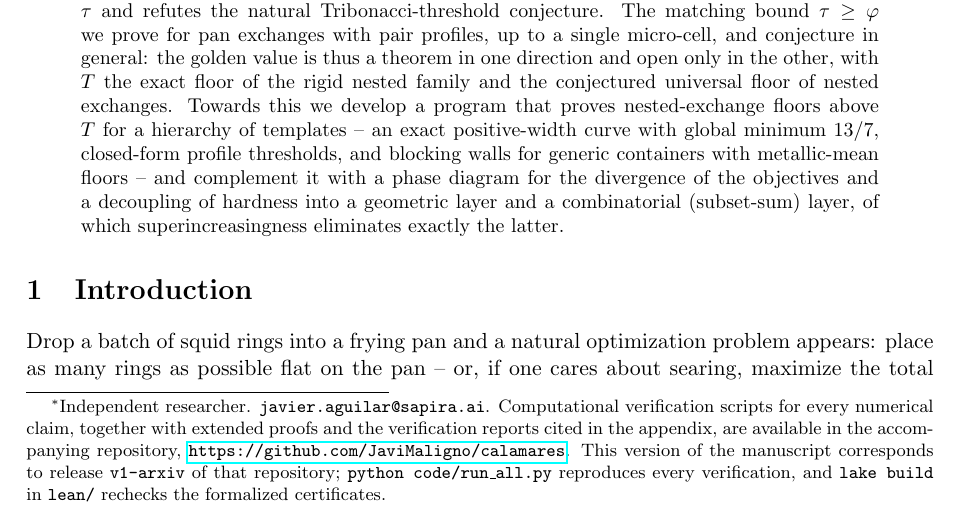
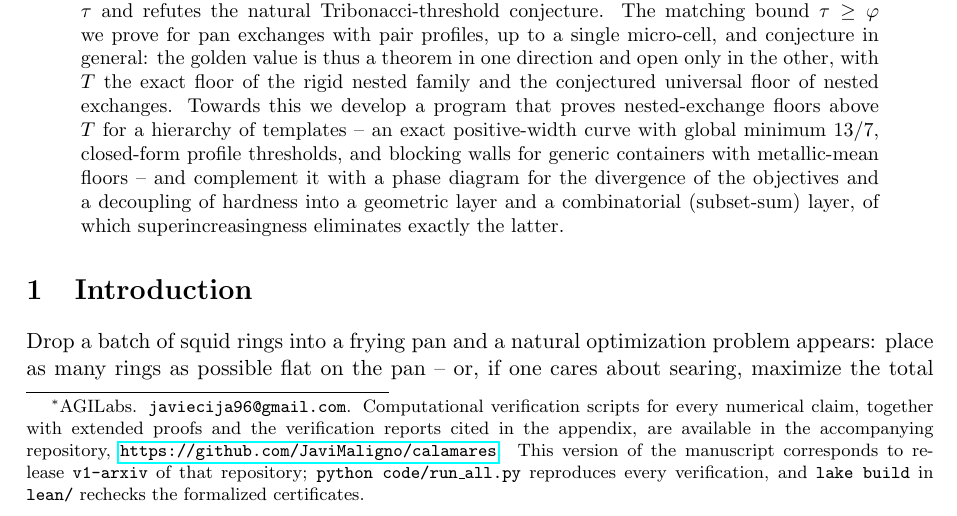
Before and after one commit to JaviMaligno/calamares, a LaTeX paper (paper/main.tex): part of page 1 of 37, cut so that both start at the same text. Compiled offline with pdfLaTeX.

Commit message:
Afiliacion AGILabs y correo personal en la nota de autor
El correo de trabajo (sapira.ai) no pinta nada en un preprint personal;
pasa a javiecija96@gmail.com, el mismo de los commits. Afiliacion
AGILabs, con la grafia que usa la web personal.

Co-Authored-By: Claude Fable 5 <noreply@anthropic.com>

```diff
--- a/paper/main.tex
+++ b/paper/main.tex
@@ -21,8 +21,8 @@
 
 \title{Greedy Packing of Nested Rings:\\ Placement Rules, a Golden
 Counterexample, and a Tribonacci Floor}
-\author{Javier Aguilar Mart\'in\thanks{Independent researcher.
-\texttt{javier.aguilar@sapira.ai}. Computational verification scripts for
+\author{Javier Aguilar Mart\'in\thanks{AGILabs.
+\texttt{javiecija96@gmail.com}. Computational verification scripts for
 every numerical claim, together with extended proofs and the verification
 reports cited in the appendix, are available in the accompanying repository,
 \url{https://github.com/JaviMaligno/calamares}. This version of the
```
Also changed, not shown: paper/main.pdf.
